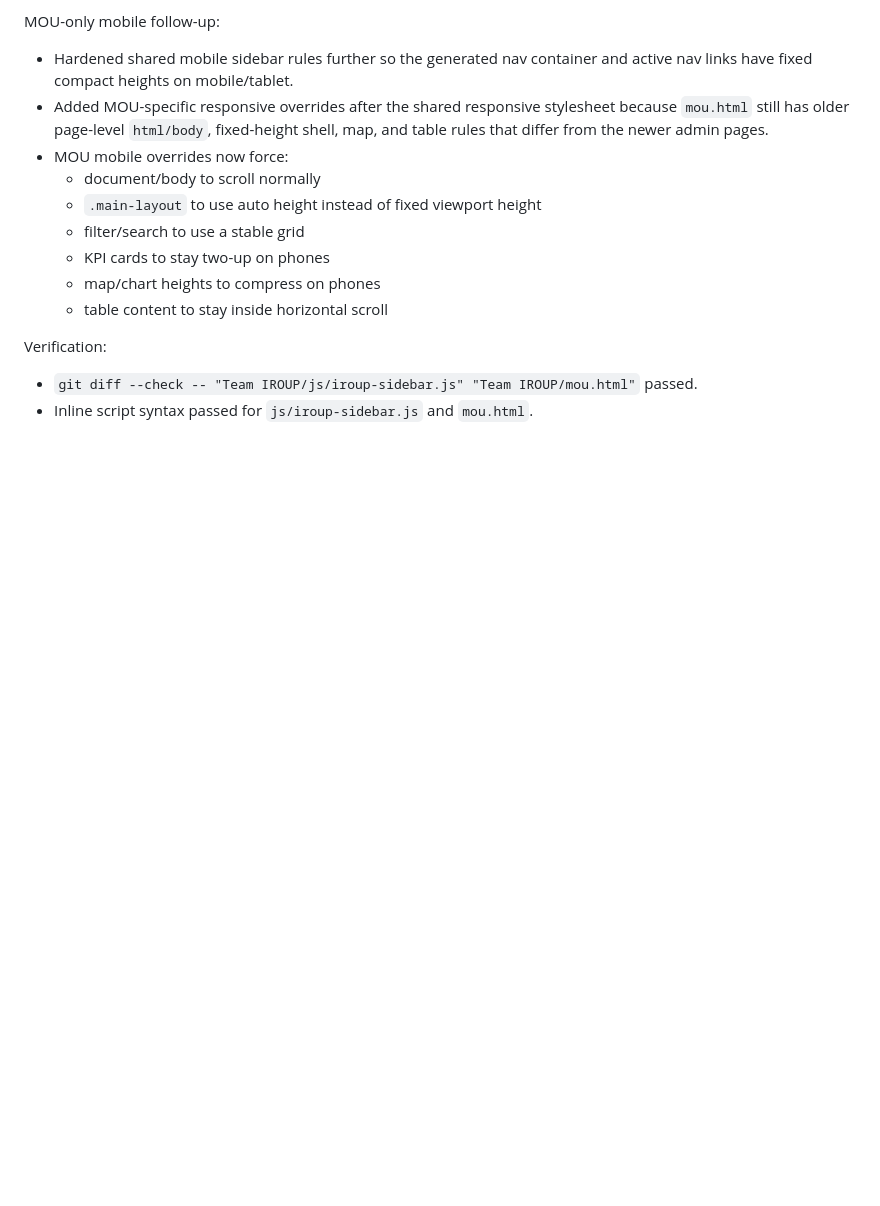
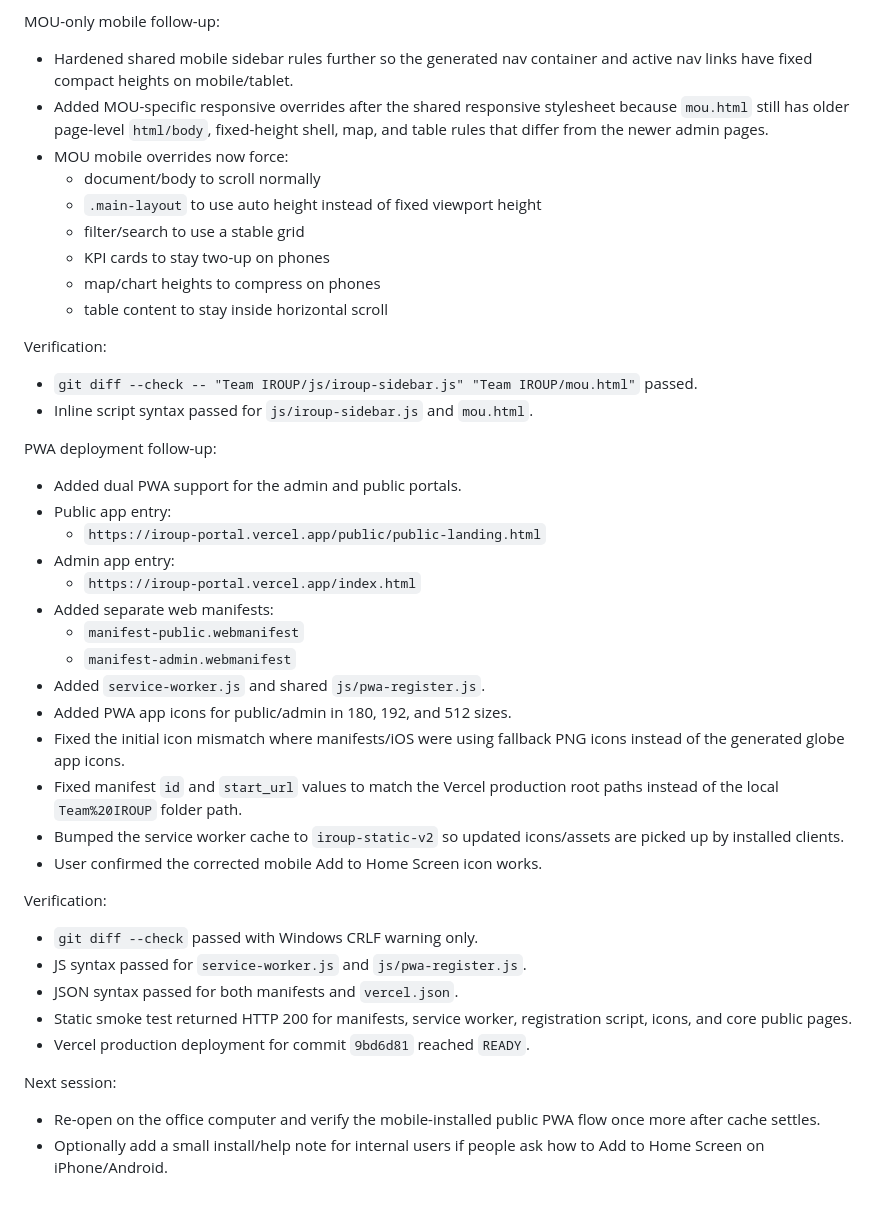
Before and after one commit to Peachylochy/iroup-portal, a Markdown page: Team IROUP/docs/PROJECT-STATE.md, the part around the change. Rendered like a GitHub page; blank space fills up the shorter version.

Commit message:
Record PWA deployment status

```diff
--- a/Team IROUP/docs/PROJECT-STATE.md
+++ b/Team IROUP/docs/PROJECT-STATE.md
@@ -4217,3 +4217,39 @@ Verification:
 - `git diff --check -- "Team IROUP/js/iroup-sidebar.js" "Team IROUP/mou.html"`
   passed.
 - Inline script syntax passed for `js/iroup-sidebar.js` and `mou.html`.
+
+PWA deployment follow-up:
+
+- Added dual PWA support for the admin and public portals.
+- Public app entry:
+  - `https://iroup-portal.vercel.app/public/public-landing.html`
+- Admin app entry:
+  - `https://iroup-portal.vercel.app/index.html`
+- Added separate web manifests:
+  - `manifest-public.webmanifest`
+  - `manifest-admin.webmanifest`
+- Added `service-worker.js` and shared `js/pwa-register.js`.
+- Added PWA app icons for public/admin in 180, 192, and 512 sizes.
+- Fixed the initial icon mismatch where manifests/iOS were using fallback PNG
+  icons instead of the generated globe app icons.
+- Fixed manifest `id` and `start_url` values to match the Vercel production
+  root paths instead of the local `Team%20IROUP` folder path.
+- Bumped the service worker cache to `iroup-static-v2` so updated icons/assets
+  are picked up by installed clients.
+- User confirmed the corrected mobile Add to Home Screen icon works.
+
+Verification:
+
+- `git diff --check` passed with Windows CRLF warning only.
+- JS syntax passed for `service-worker.js` and `js/pwa-register.js`.
+- JSON syntax passed for both manifests and `vercel.json`.
+- Static smoke test returned HTTP 200 for manifests, service worker,
+  registration script, icons, and core public pages.
+- Vercel production deployment for commit `9bd6d81` reached `READY`.
+
+Next session:
+
+- Re-open on the office computer and verify the mobile-installed public PWA
+  flow once more after cache settles.
+- Optionally add a small install/help note for internal users if people ask how
+  to Add to Home Screen on iPhone/Android.
```
